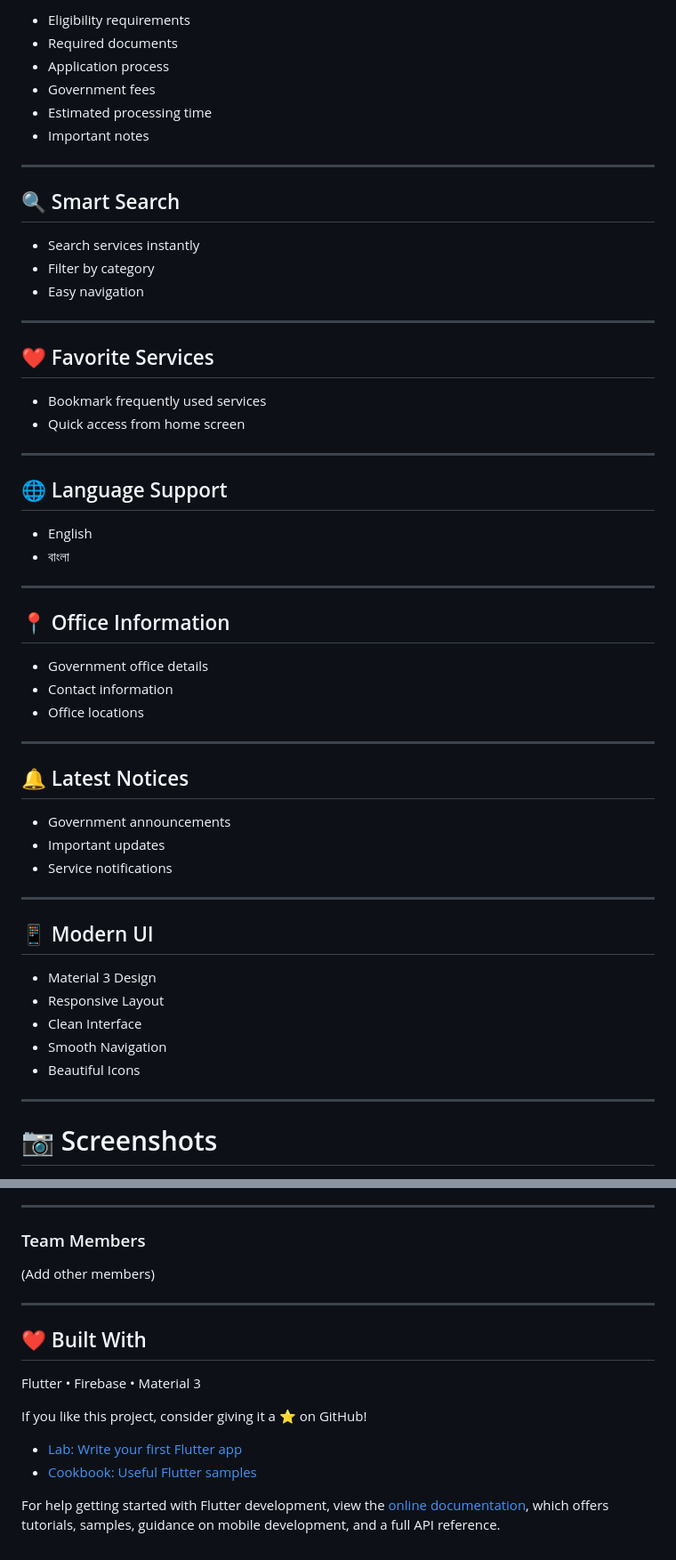
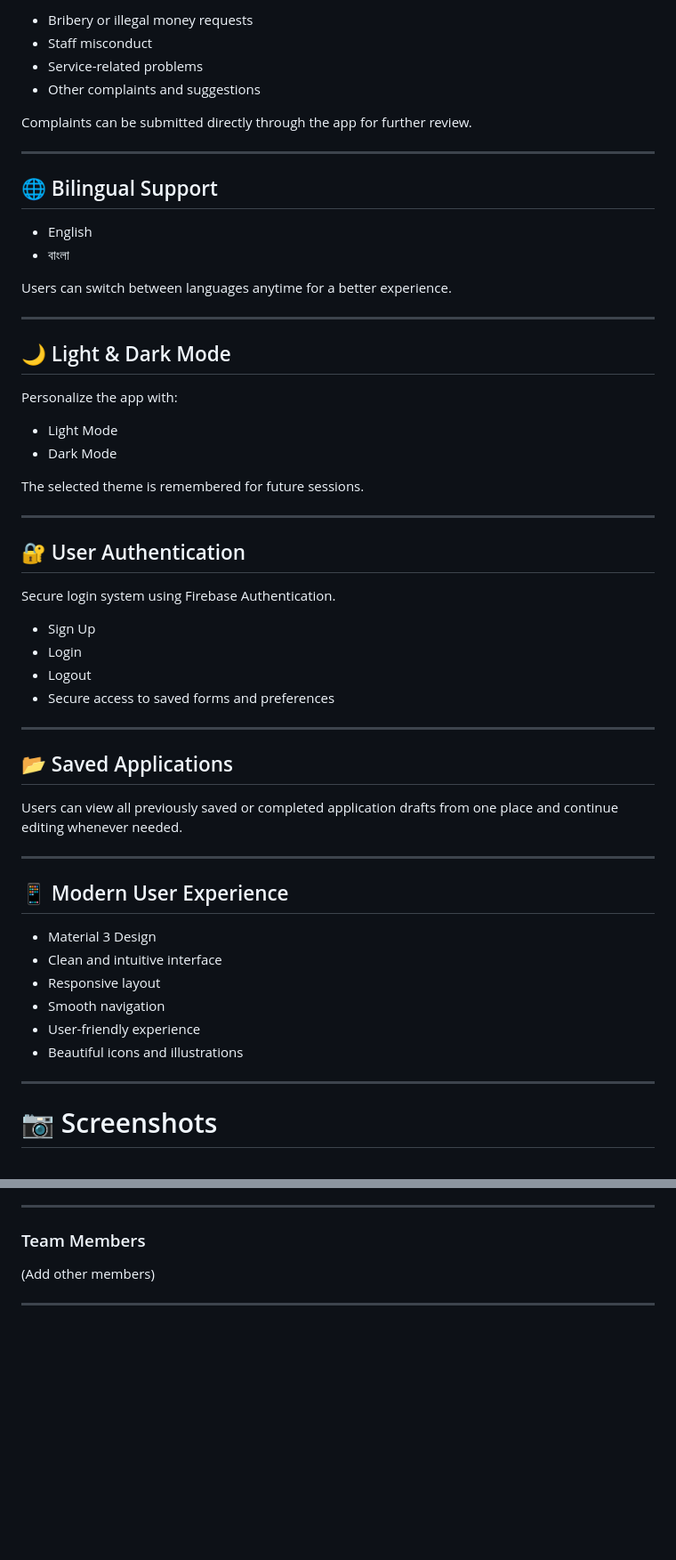
Before and after one commit to mehernigar17/Porichoy, a Markdown page: README.md, 2 parts joined by grey strips. Shown at 89% size. Drawn GitHub-style; blank space fills up the shorter version.

```diff
--- a/README.md
+++ b/README.md
@@ -50,58 +90,58 @@ Every service includes:
 
-- Eligibility requirements
-- Required documents
-- Application process
-- Government fees
-- Estimated processing time
-- Important notes
+- Bribery or illegal money requests
+- Staff misconduct
+- Service-related problems
+- Other complaints and suggestions
+
+Complaints can be submitted directly through the app for further review.
 
 ---
 
-## 🔍 Smart Search
-
-- Search services instantly
-- Filter by category
-- Easy navigation
-
----
-
-## ❤️ Favorite Services
-
-- Bookmark frequently used services
-- Quick access from home screen
-
----
-
-## 🌐 Language Support
+## 🌐 Bilingual Support
 
 - English
 - বাংলা
 
----
-
-## 📍 Office Information
-
-- Government office details
-- Contact information
-- Office locations
+Users can switch between languages anytime for a better experience.
 
 ---
 
-## 🔔 Latest Notices
+## 🌙 Light & Dark Mode
 
-- Government announcements
-- Important updates
-- Service notifications
+Personalize the app with:
+
+- Light Mode
+- Dark Mode
+
+The selected theme is remembered for future sessions.
 
 ---
 
-## 📱 Modern UI
+## 🔐 User Authentication
+
+Secure login system using Firebase Authentication.
+
+- Sign Up
+- Login
+- Logout
+- Secure access to saved forms and preferences
+
+---
+
+## 📂 Saved Applications
+
+Users can view all previously saved or completed application drafts from one place and continue editing whenever needed.
+
+---
+
+## 📱 Modern User Experience
 
 - Material 3 Design
-- Responsive Layout
-- Clean Interface
-- Smooth Navigation
-- Beautiful Icons
+- Clean and intuitive interface
+- Responsive layout
+- Smooth navigation
+- User-friendly experience
+- Beautiful icons and illustrations
 
 ---
 
@@ -223,16 +222,3 @@ LinkedIn:
 (Add other members)
 
 ---
-
-## ❤️ Built With
-
-Flutter • Firebase • Material 3
-
-If you like this project, consider giving it a ⭐ on GitHub!
-
-- [Lab: Write your first Flutter app](https://docs.flutter.dev/get-started/codelab)
-- [Cookbook: Useful Flutter samples](https://docs.flutter.dev/cookbook)
-
-For help getting started with Flutter development, view the
-[online documentation](https://docs.flutter.dev/), which offers tutorials,
-samples, guidance on mobile development, and a full API reference.
```
Also changed, not shown: other parts of README.md (+61 -62 lines).
